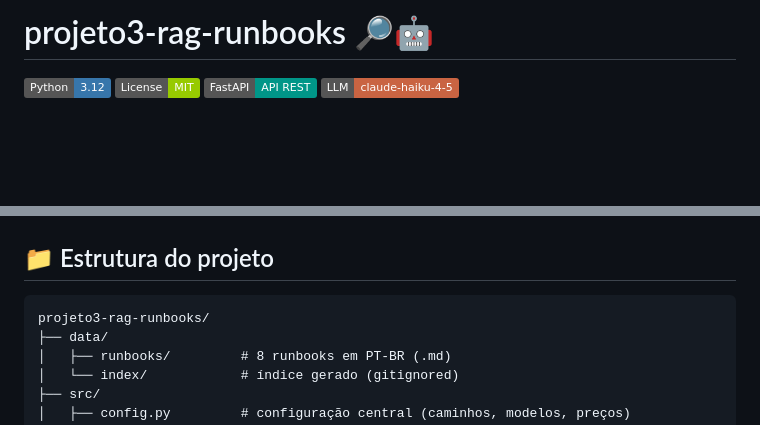
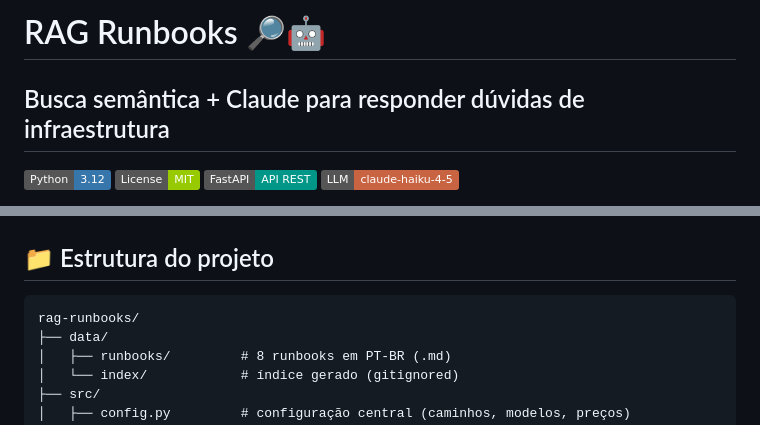
Before and after one commit to leonardodebs/rag-runbooks, a Markdown page: README.md, 2 parts joined by grey strips. Rendered like a GitHub page; badges without logos; blank space fills up the shorter version.

Commit message:
docs: melhora título do README (RAG Runbooks + subtítulo técnico)
- título: "RAG Runbooks" com subtítulo "Busca semântica + Claude para
  responder dúvidas de infraestrutura"
- corrige nome na árvore de estrutura (rag-runbooks/)

Co-Authored-By: Claude Opus 4.8 <noreply@anthropic.com>

````diff
--- a/README.md
+++ b/README.md
@@ -1,4 +1,5 @@
-# projeto3-rag-runbooks 🔎🤖
+# RAG Runbooks 🔎🤖
+## Busca semântica + Claude para responder dúvidas de infraestrutura
 
 ![Python](https://img.shields.io/badge/Python-3.12-3776AB?logo=python&logoColor=white)
 ![License: MIT](https://img.shields.io/badge/License-MIT-green.svg)
@@ -110,7 +111,7 @@ Pergunta → Embed da query → Busca FAISS (top-K) → Recupera chunks
 ## 📁 Estrutura do projeto
 
 ```
-projeto3-rag-runbooks/
+rag-runbooks/
 ├── data/
 │   ├── runbooks/         # 8 runbooks em PT-BR (.md)
 │   └── index/            # índice gerado (gitignored)
````
